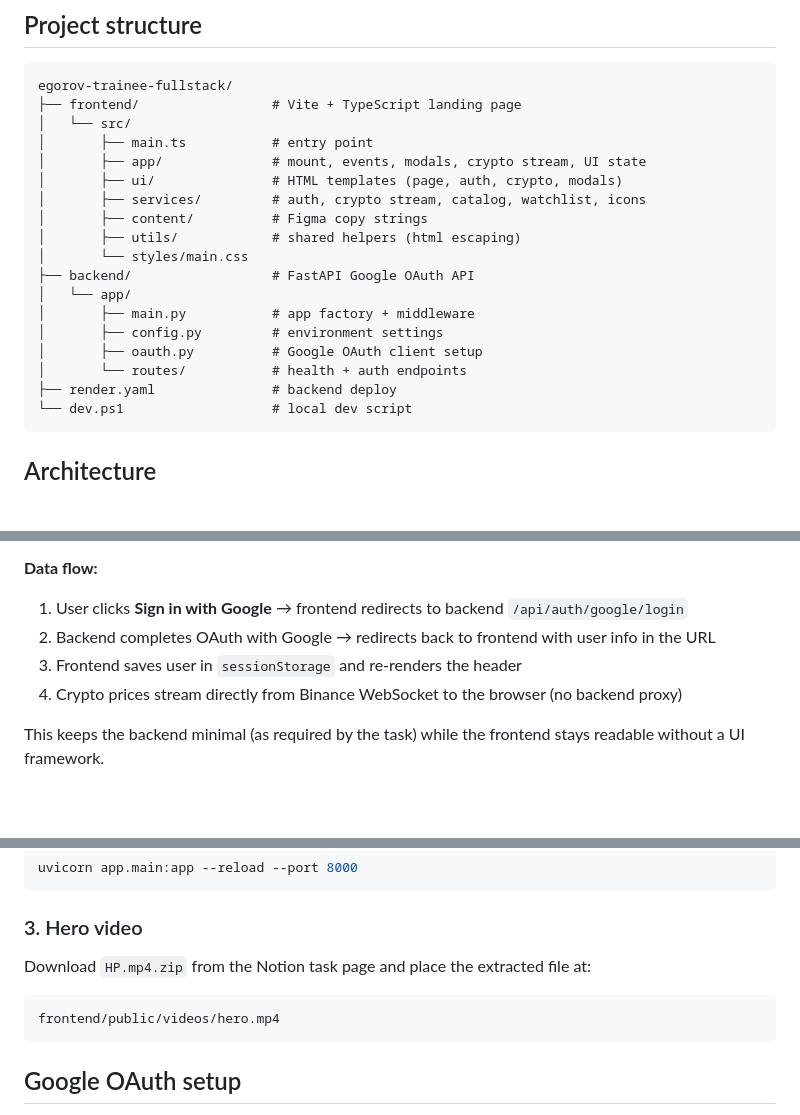
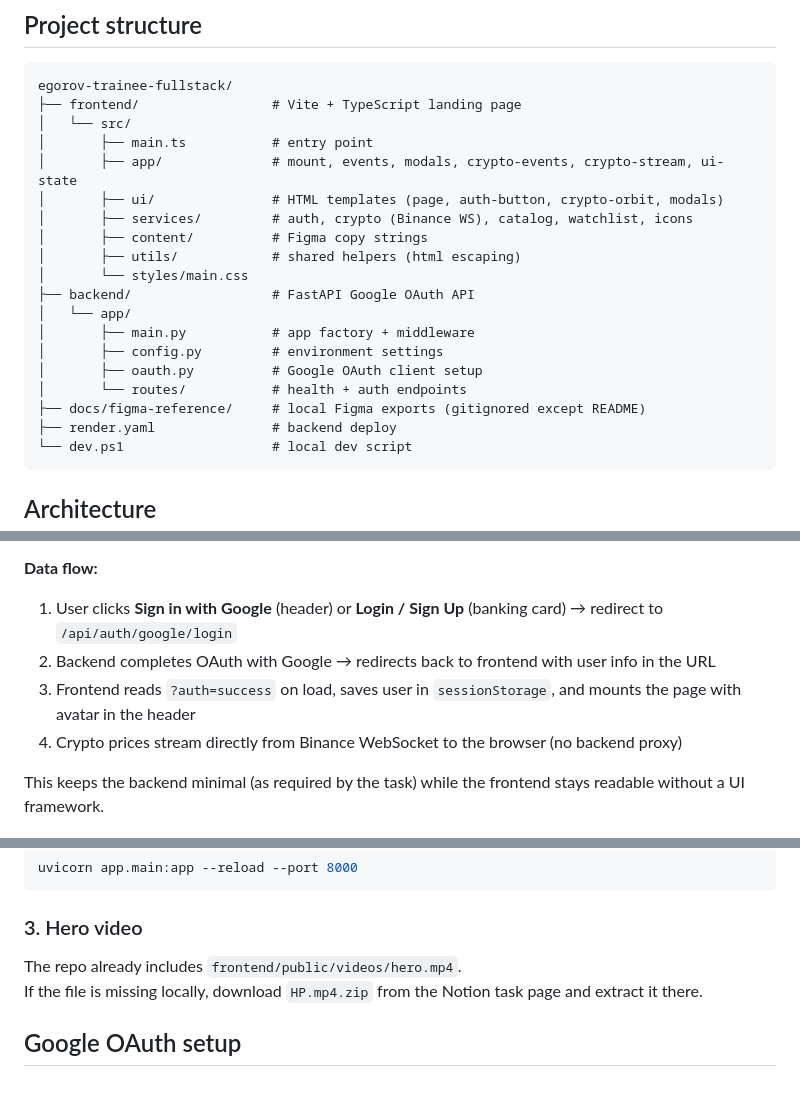
Before and after one commit to Alex13411/egorov-trainee-fullstack, a Markdown page: README.md, 3 parts joined by grey strips. Drawn GitHub-style; blank space fills up the shorter version.

Commit message:
Fix README to match current code and OAuth flow.

````diff
--- a/README.md
+++ b/README.md
@@ -15,9 +15,9 @@ egorov-trainee-fullstack/
 ├── frontend/                 # Vite + TypeScript landing page
 │   └── src/
 │       ├── main.ts           # entry point
-│       ├── app/              # mount, events, modals, crypto stream, UI state
-│       ├── ui/               # HTML templates (page, auth, crypto, modals)
-│       ├── services/         # auth, crypto stream, catalog, watchlist, icons
+│       ├── app/              # mount, events, modals, crypto-events, crypto-stream, ui-state
+│       ├── ui/               # HTML templates (page, auth-button, crypto-orbit, modals)
+│       ├── services/         # auth, crypto (Binance WS), catalog, watchlist, icons
 │       ├── content/          # Figma copy strings
 │       ├── utils/            # shared helpers (html escaping)
 │       └── styles/main.css
@@ -27,6 +27,7 @@ egorov-trainee-fullstack/
 │       ├── config.py         # environment settings
 │       ├── oauth.py          # Google OAuth client setup
 │       └── routes/           # health + auth endpoints
+├── docs/figma-reference/     # local Figma exports (gitignored except README)
 ├── render.yaml               # backend deploy
 └── dev.ps1                   # local dev script
 ```
@@ -50,9 +51,9 @@ The project is a small **monorepo** with a static frontend and a thin auth API.
 
 **Data flow:**
 
-1. User clicks **Sign in with Google** → frontend redirects to backend `/api/auth/google/login`
+1. User clicks **Sign in with Google** (header) or **Login / Sign Up** (banking card) → redirect to `/api/auth/google/login`
 2. Backend completes OAuth with Google → redirects back to frontend with user info in the URL
-3. Frontend saves user in `sessionStorage` and re-renders the header
+3. Frontend reads `?auth=success` on load, saves user in `sessionStorage`, and mounts the page with avatar in the header
 4. Crypto prices stream directly from Binance WebSocket to the browser (no backend proxy)
 
 This keeps the backend minimal (as required by the task) while the frontend stays readable without a UI framework.
@@ -101,11 +102,8 @@ uvicorn app.main:app --reload --port 8000
 
 ### 3. Hero video
 
-Download `HP.mp4.zip` from the Notion task page and place the extracted file at:
-
-```text
-frontend/public/videos/hero.mp4
-```
+The repo already includes `frontend/public/videos/hero.mp4`.
+If the file is missing locally, download `HP.mp4.zip` from the Notion task page and extract it there.
 
 ## Google OAuth setup
 
````
